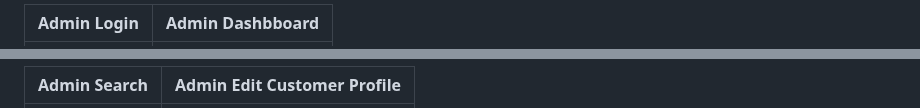
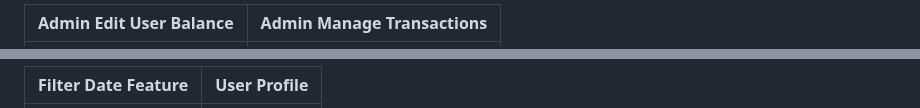
Before and after one commit to ha7san14/bank-app-v2, a Markdown page: README.md, 2 parts joined by grey strips. GitHub-like rendering.

```diff
--- a/README.md
+++ b/README.md
@@ -59,3 +59,3 @@ https://github.com/user-attachments/assets/bb0e205e-fec3-4a8e-9df2-4b4e2affdc2a
 
-|  Admin Login                              |  Admin Dashbboard                               |
+|  Admin Edit User Balance                               |  Admin Manage Transactions                              |
 |-----------------------------------------|-----------------------------------------|
@@ -63,3 +63,3 @@ https://github.com/user-attachments/assets/bb0e205e-fec3-4a8e-9df2-4b4e2affdc2a
 
-|  Admin Search                              |  Admin Edit Customer Profile                               |
+|  Filter Date Feature                              |  User Profile                              |
 |-----------------------------------------|-----------------------------------------|
```
Also changed, not shown: other parts of README.md (+16 -8 lines).
